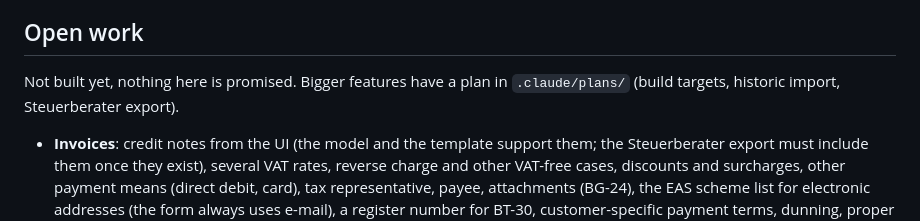
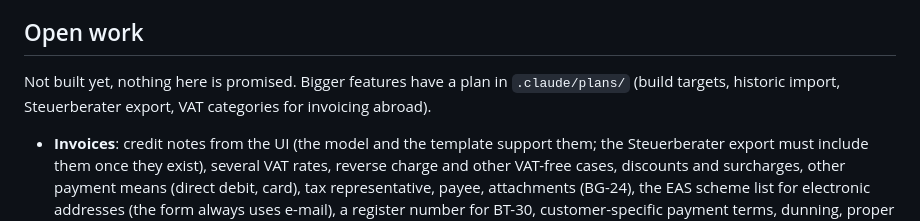
Before and after one commit to enke-dev/E-RNG, a Markdown page: docs/development.md, the part around the change. Rendered like a GitHub page.

Commit message:
docs: plan vat categories for invoicing abroad

```diff
--- a/docs/development.md
+++ b/docs/development.md
@@ -162,7 +162,7 @@ What is remembered between runs is a convenience of the machine, not a setting:
 
 ## Open work
 
-Not built yet, nothing here is promised. Bigger features have a plan in `.claude/plans/` (build targets, historic import, Steuerberater export).
+Not built yet, nothing here is promised. Bigger features have a plan in `.claude/plans/` (build targets, historic import, Steuerberater export, VAT categories for invoicing abroad).
 
 - **Invoices**: credit notes from the UI (the model and the template support them; the Steuerberater export must include them once they exist), several VAT rates, reverse charge and other VAT-free cases, discounts and surcharges, other payment means (direct debit, card), tax representative, payee, attachments (BG-24), the EAS scheme list for electronic addresses (the form always uses e-mail), a register number for BT-30, customer-specific payment terms, dunning, proper Abschlags- and Schlussrechnungen (deducting earlier partial invoices, § 14 (5) UStG).
 - **Offers**: status accepted or declined, a chain of revisions ("ersetzt AN-2026-003"), billed versus offered amount, a counter for a future period, other kinds on the same sequences (Auftragsbestätigung, Lieferschein, Gutschrift as its own sequence); once a third kind exists the table and types could be called `documents`.
```
Also changed, not shown: .claude/plans/vat-categories.md (added, +42 -0 lines).
